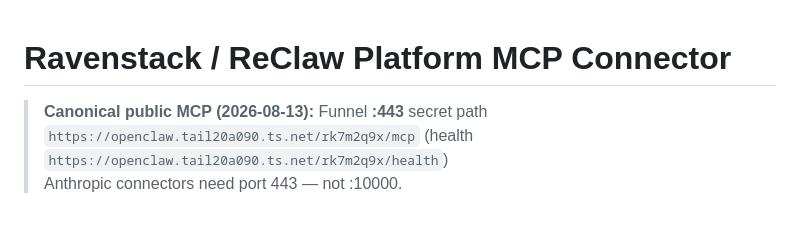
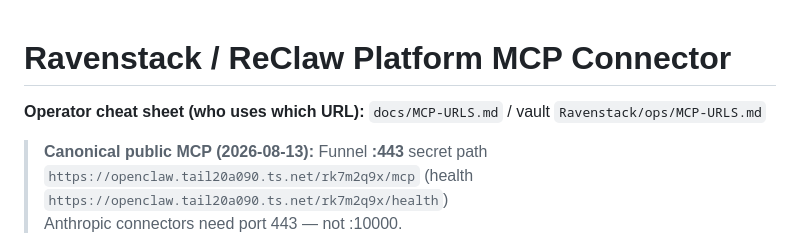
Before and after one commit to jasandroidx/ReClaw-2.0, a Markdown page: docs/MCP_CONNECTOR.md, the part around the change. Rendered like a GitHub page; blank space fills up the shorter version.

Commit message:
docs: MCP-URLS cheat sheet (public Funnel :443)

```diff
--- a/docs/MCP_CONNECTOR.md
+++ b/docs/MCP_CONNECTOR.md
@@ -1,4 +1,6 @@
 # Ravenstack / ReClaw Platform MCP Connector
+
+**Operator cheat sheet (who uses which URL):** `docs/MCP-URLS.md` / vault `Ravenstack/ops/MCP-URLS.md`
 
 > **Canonical public MCP (2026-08-13):** Funnel **:443** secret path
 > `https://openclaw.tail20a090.ts.net/rk7m2q9x/mcp` (health `https://openclaw.tail20a090.ts.net/rk7m2q9x/health`)
```
Also changed, not shown: docs/MCP-URLS.md (added, +68 -0 lines).
